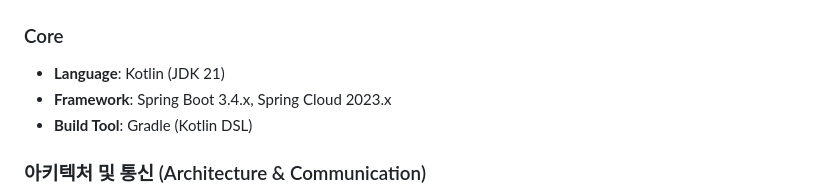
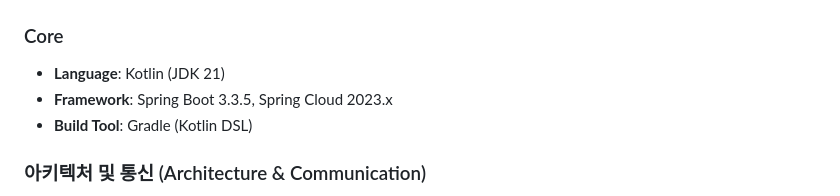
Before and after one commit to evencoding/onmeet-backend, a Markdown page: README.md, the part around the change. Rendered like a GitHub page.

Commit message:
Update README.md
Co-authored-by: gemini-code-assist[bot] <176961590+gemini-code-assist[bot]@users.noreply.github.com>

```diff
--- a/README.md
+++ b/README.md
@@ -6,7 +6,7 @@ B2B 화상 회의 + AI 요약 + 알림 서비스 (MSA w/ Spring Boot 3 & Kotlin)
 
 ### Core
 - **Language**: Kotlin (JDK 21)
-- **Framework**: Spring Boot 3.4.x, Spring Cloud 2023.x
+- **Framework**: Spring Boot 3.3.5, Spring Cloud 2023.x
 - **Build Tool**: Gradle (Kotlin DSL)
 
 ### 아키텍처 및 통신 (Architecture & Communication)
```
